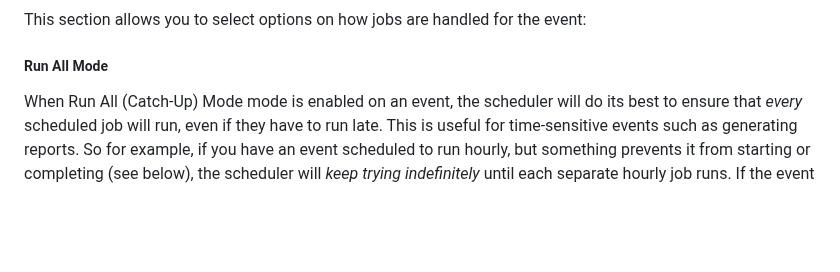
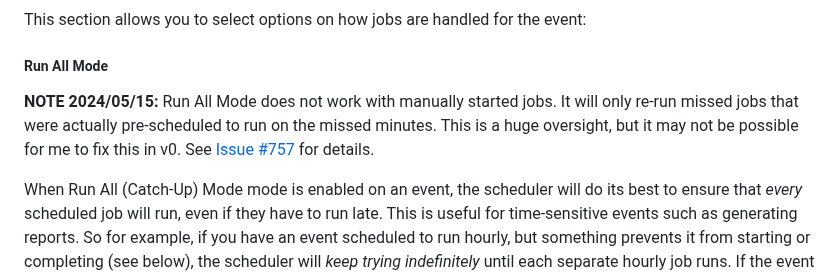
Before and after one commit to jhuckaby/Cronicle, a Markdown page: docs/WebUI.md, the part around the change. Rendered like a GitHub page; blank space fills up the shorter version.

Commit message:
Added note regarding issue #757

```diff
--- a/docs/WebUI.md
+++ b/docs/WebUI.md
@@ -222,6 +222,8 @@ Note that the [Event Timeout](WebUI.md#event-timeout) applies to the total run t
 This section allows you to select options on how jobs are handled for the event:
 
 ##### Run All Mode
+
+**NOTE 2024/05/15:** Run All Mode does not work with manually started jobs.  It will only re-run missed jobs that were actually pre-scheduled to run on the missed minutes.  This is a huge oversight, but it may not be possible for me to fix this in v0.  See [Issue #757](https://github.com/jhuckaby/Cronicle/issues/757) for details.
 
 When Run All (Catch-Up) Mode mode is enabled on an event, the scheduler will do its best to ensure that *every* scheduled job will run, even if they have to run late.  This is useful for time-sensitive events such as generating reports.  So for example, if you have an event scheduled to run hourly, but something prevents it from starting or completing (see below), the scheduler will *keep trying indefinitely* until each separate hourly job runs.  If the event cannot run for multiple hours, the jobs will simply queue up, and the scheduler will run them all in order, as quickly as its rules allow.
 
```
